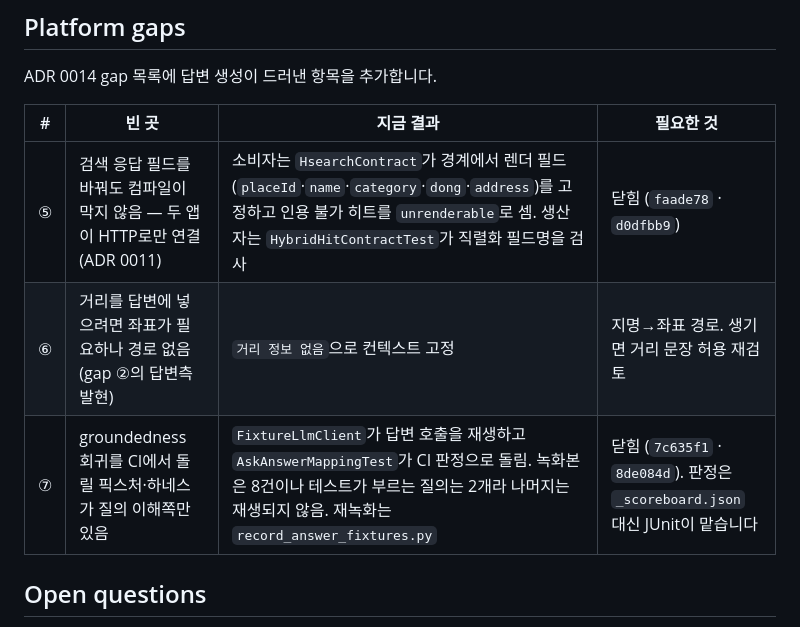
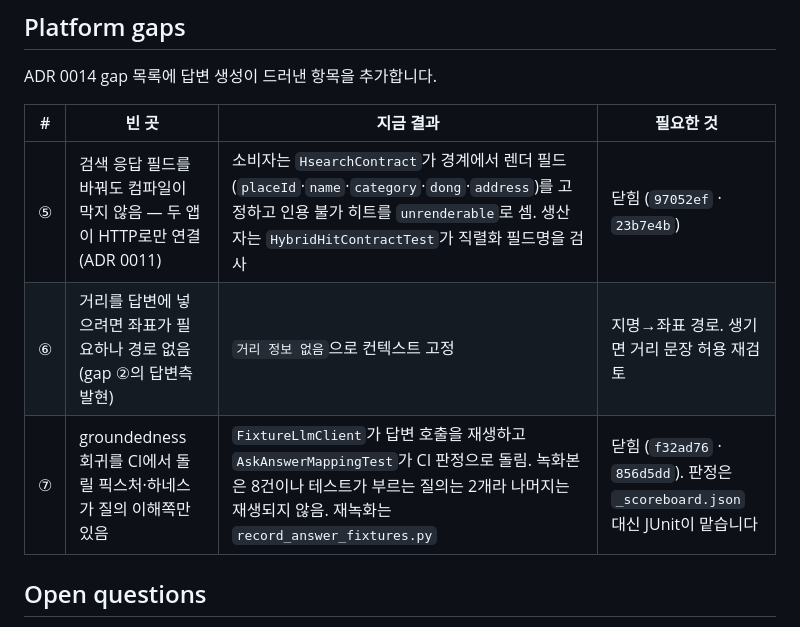
Before and after one commit to YubinShin/nearby, a Markdown page: docs/adr/0015-ask-api-grounded-answer-generation.md, the part around one of its changes. Drawn GitHub-style.

```diff
--- a/docs/adr/0015-ask-api-grounded-answer-generation.md
+++ b/docs/adr/0015-ask-api-grounded-answer-generation.md
@@ -120,9 +120,9 @@ ADR 0014 gap 목록에 답변 생성이 드러낸 항목을 추가합니다.
 
 | # | 빈 곳 | 지금 결과 | 필요한 것 |
 |---|---|---|---|
-| ⑤ | 검색 응답 필드를 바꿔도 컴파일이 막지 않음 — 두 앱이 HTTP로만 연결(ADR 0011) | 소비자는 `HsearchContract`가 경계에서 렌더 필드(`placeId`·`name`·`category`·`dong`·`address`)를 고정하고 인용 불가 히트를 `unrenderable`로 셈. 생산자는 `HybridHitContractTest`가 직렬화 필드명을 검사 | 닫힘 (`faade78` · `d0dfbb9`) |
+| ⑤ | 검색 응답 필드를 바꿔도 컴파일이 막지 않음 — 두 앱이 HTTP로만 연결(ADR 0011) | 소비자는 `HsearchContract`가 경계에서 렌더 필드(`placeId`·`name`·`category`·`dong`·`address`)를 고정하고 인용 불가 히트를 `unrenderable`로 셈. 생산자는 `HybridHitContractTest`가 직렬화 필드명을 검사 | 닫힘 (`97052ef` · `23b7e4b`) |
 | ⑥ | 거리를 답변에 넣으려면 좌표가 필요하나 경로 없음(gap ②의 답변측 발현) | `거리 정보 없음`으로 컨텍스트 고정 | 지명→좌표 경로. 생기면 거리 문장 허용 재검토 |
-| ⑦ | groundedness 회귀를 CI에서 돌릴 픽스처·하네스가 질의 이해쪽만 있음 | `FixtureLlmClient`가 답변 호출을 재생하고 `AskAnswerMappingTest`가 CI 판정으로 돌림. 녹화본은 8건이나 테스트가 부르는 질의는 2개라 나머지는 재생되지 않음. 재녹화는 `record_answer_fixtures.py` | 닫힘 (`7c635f1` · `8de084d`). 판정은 `_scoreboard.json` 대신 JUnit이 맡습니다 |
+| ⑦ | groundedness 회귀를 CI에서 돌릴 픽스처·하네스가 질의 이해쪽만 있음 | `FixtureLlmClient`가 답변 호출을 재생하고 `AskAnswerMappingTest`가 CI 판정으로 돌림. 녹화본은 8건이나 테스트가 부르는 질의는 2개라 나머지는 재생되지 않음. 재녹화는 `record_answer_fixtures.py` | 닫힘 (`f32ad76` · `856d5dd`). 판정은 `_scoreboard.json` 대신 JUnit이 맡습니다 |
 
 ## Open questions
 
```
Also changed, not shown: other parts of docs/adr/0015-ask-api-grounded-answer-generation.md (+23 -23 lines), docs/adr/0014-ask-api-llm-query-understanding.md (+26 -26 lines), docs/eks-cluster-notes.md (+1 -1 lines).
